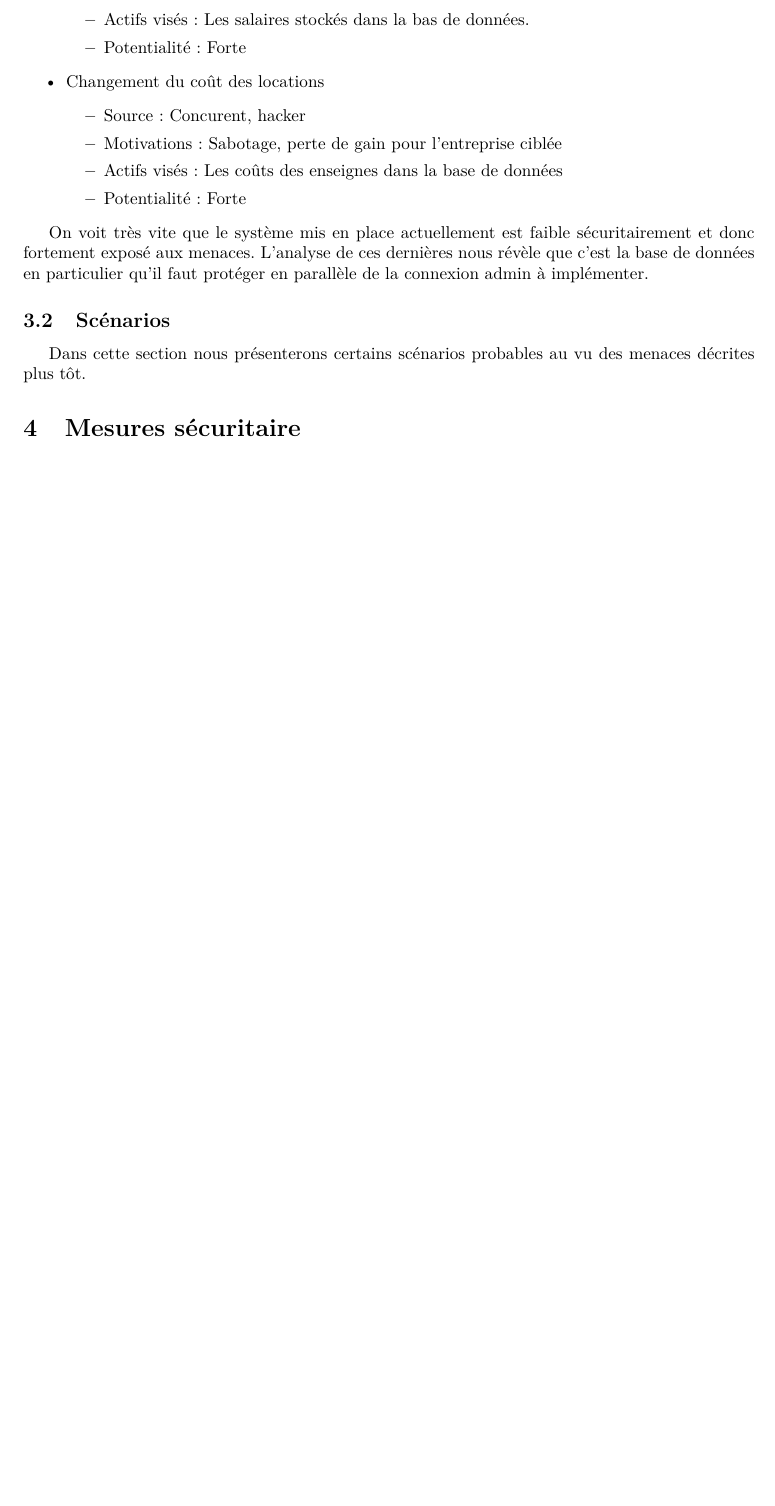
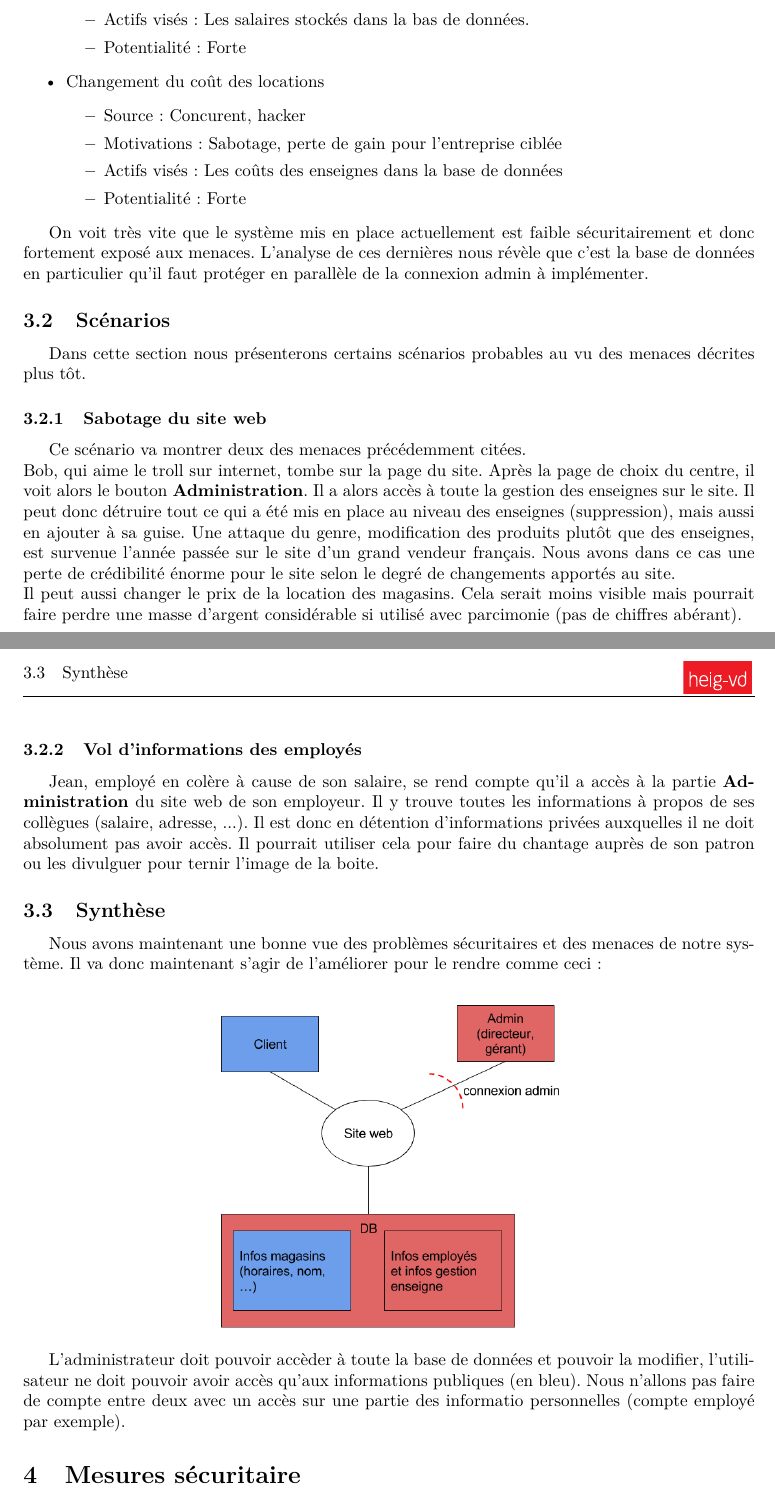
Before and after one commit to Gallouche/SLO_projet, a LaTeX document (rapport/SLO_projet.tex): part of page 3 of 3 before the commit and two parts of pages 3 and 4 of 4 after it, the two joined at a grey line, cut so that both start at the same text, the shorter picture padded with empty space. Compiled offline with pdfLaTeX.

Commit message:
Partie analyse DONE

```diff
--- a/rapport/SLO_projet.tex
+++ b/rapport/SLO_projet.tex
@@ -140,10 +139,13 @@ Le projet réalisé en BDR consiste en un site web permettant la gestion d'un ce
+Le projet réalisé en BDR consiste en un site web permettant la gestion d'un centre commercial, avec plusieurs enseignes. A l'heure actuelle, il dispose d'une section admin, mais cette dernière n'est pas sécurisée car il n'y a pas de système de login implémenté. Le but principale de ce projet sera donc de fournir un moyen d'authentification sécurisé permettant à une personne de se connecter en tant qu'administrateur. Cette authentification doit pouvoir restreindre l'accès/les pouvoirs sur la base de données à certains utilisateurs, ce qui n'est pas le cas actuellement
 
 \section{Analyse des menaces}
 Dans cette partie, nous allons analyser les menaces potentielles auxquelles notre site est actuellement exposé.\\
 Pour l'instant le site n'est pas sécurisé car il n'y a pas de système d'authentification pour l'adminstration. De ce fait, tout le monde a accès aux données des employés (salaires, email, nom) et des données administrativesdes enseignes (coût/mois, superficie, ...).\\
 Du côté de la base de données, elle est basique et n'a pas de table permettant de stocker des utilisateurs.
 
+\begin{center}
  \includegraphics[width=200px]{img/DFD_actuelle}
+\end{center}
 
 Sur ce diagramme de flux, nous pouvons voir que tout le monde accède à toute la base de données du site. En bleu, nous voyons les données qu'un utilisateur et censé pouvoir voir et en rouge, celles auxquelles seul l'administrateur doit pouvoir avoir accès.
 
@@ -183,6 +185,23 @@ On voit très vite que le système mis en place actuellement est faible sécurit
 \subsection{Scénarios}
 Dans cette section nous présenterons certains scénarios probables au vu des menaces décrites plus tôt.
 
+\subsubsection{Sabotage du site web}
+Ce scénario va montrer deux des menaces précédemment citées.\\
+Bob, qui aime le troll sur internet, tombe sur la page du site. Après la page de choix du centre, il voit alors le bouton \textbf{Administration}. Il a alors accès à toute la gestion des enseignes sur le site. Il peut donc détruire tout ce qui a été mis en place au niveau des enseignes (suppression), mais aussi en ajouter à sa guise. Une attaque du genre, modification des produits plutôt que des enseignes, est survenue l'année passée sur le site d'un grand vendeur français. Nous avons dans ce cas une perte de crédibilité énorme pour le site selon le degré de changements apportés au site.\\
+Il peut aussi changer le prix de la location des magasins. Cela serait moins visible mais pourrait faire perdre une masse d'argent considérable si utilisé avec parcimonie (pas de chiffres abérant).
+
+\subsubsection{Vol d'informations des employés}
+Jean, employé en colère à cause de son salaire, se rend compte qu'il a accès à la partie \textbf{Administration} du site web de son employeur. Il y trouve toutes les informations à propos de ses collègues (salaire, adresse, ...). Il est donc en détention d'informations privées auxquelles il ne doit absolument pas avoir accès. Il pourrait utiliser cela pour faire du chantage auprès de son patron ou les divulguer pour ternir l'image de la boite.
+
+\subsection{Synthèse}
+Nous avons maintenant une bonne vue des problèmes sécuritaires et des menaces de notre système. Il va donc maintenant s'agir de l'améliorer pour le rendre comme ceci:\\
+\begin{center}
+ \includegraphics[width=200px]{img/systeme.png}
+\end{center}
+
+L'administrateur doit pouvoir accèder à toute la base de données et pouvoir la modifier, l'utilisateur ne doit pouvoir avoir accès qu'aux informations publiques (en bleu). Nous n'allons pas faire de compte entre deux avec un accès sur une partie des informatio  personnelles (compte employé par exemple).
+
+
 \section{Mesures sécuritaire}
 \subsection{Mise en place d'un systeme admin}
 \subsection{Mise en place d'un SSL}
```
Also changed, not shown: rapport/img/DFD.png (deleted), rapport/img/systeme.png (added), rapport/SLO_projet.tex (3 more changed lines).
